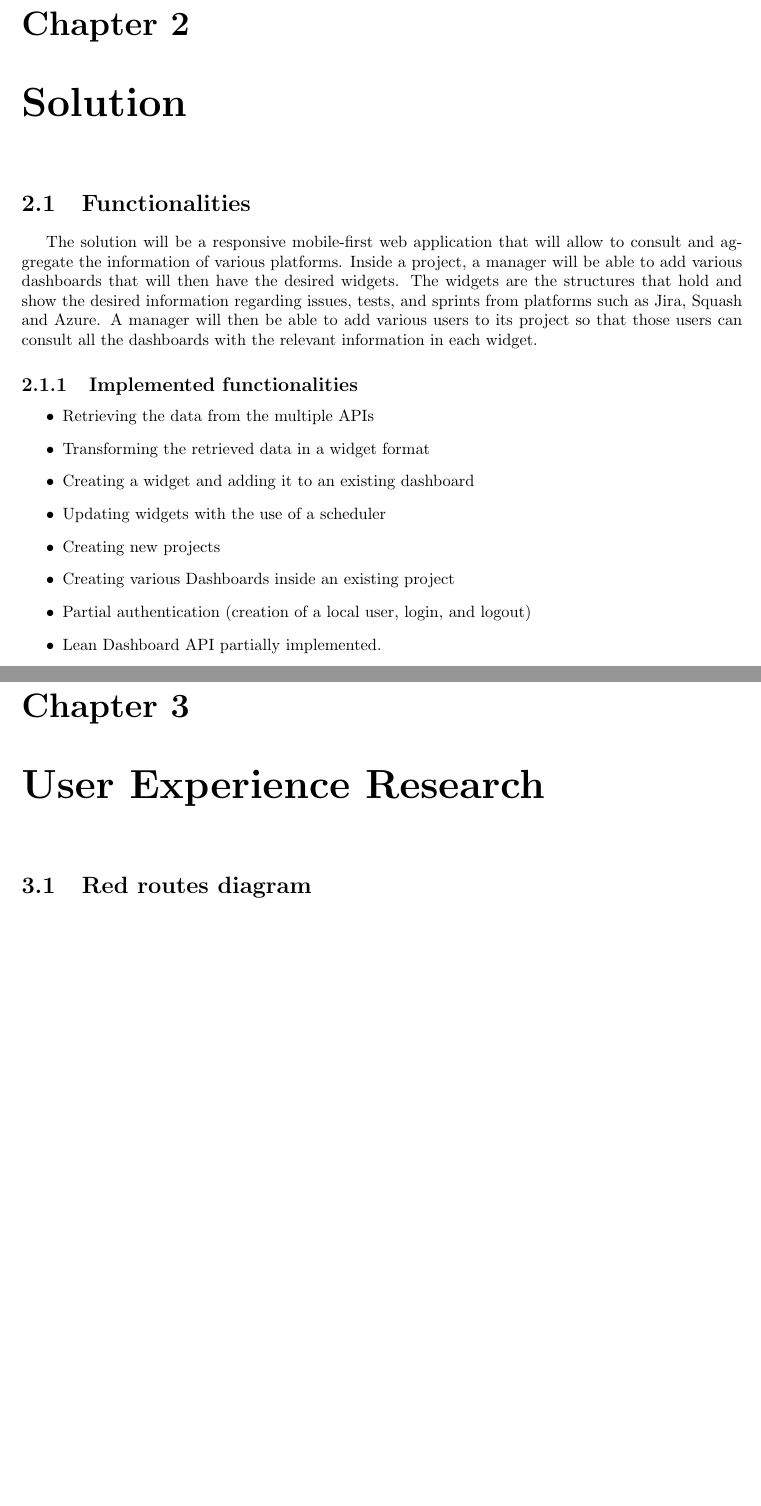
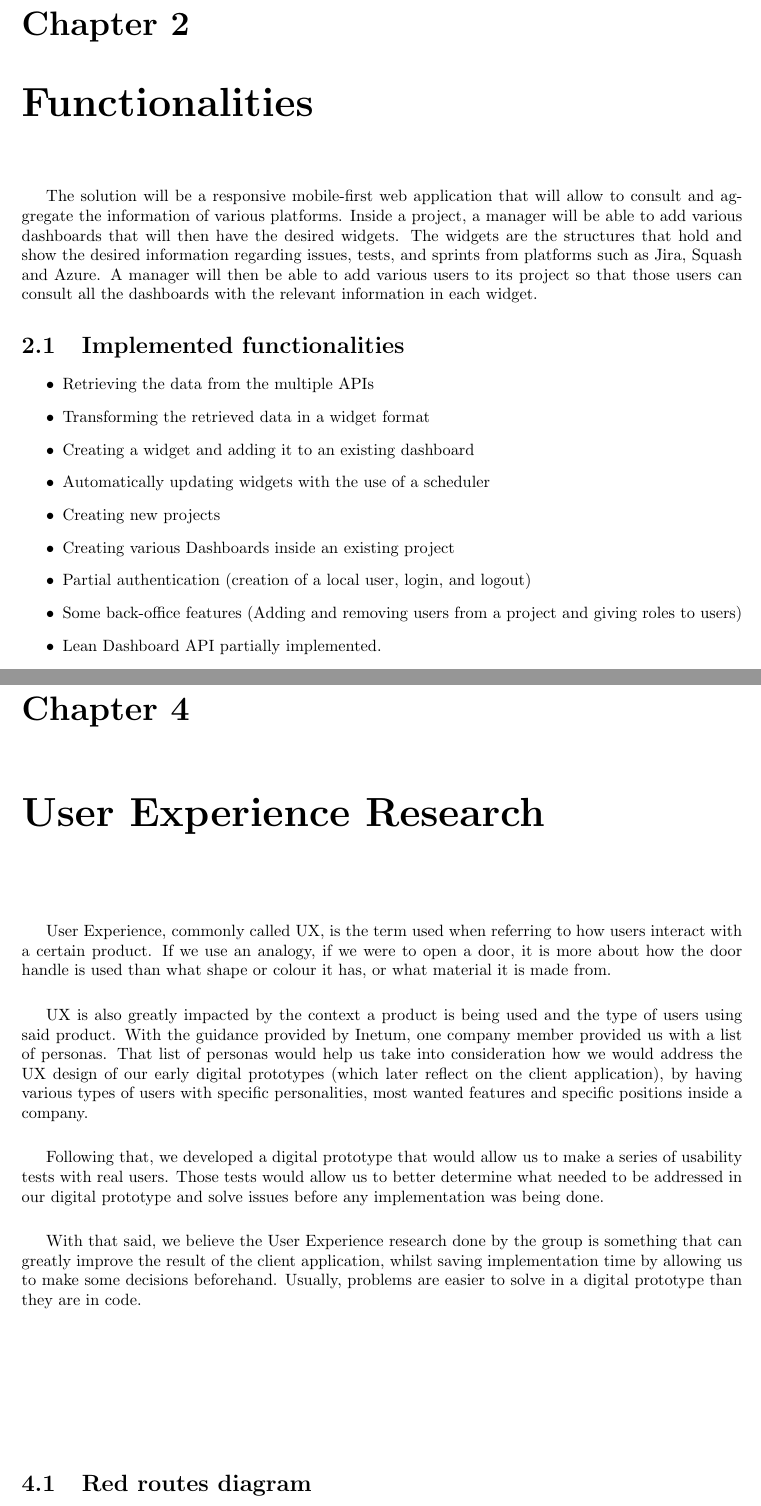
Before and after one commit to zepedros/lean-dashboard, a LaTeX document (docs/initial-report/main.tex): two parts of pages 4 and 8 of 12 before the commit and two parts of pages 5 and 10 of 15 after it, joined at a grey line, cut so that both start at the same text, the shorter picture padded with empty space. Compiled offline with pdfLaTeX.

Commit message:
added ux intro. small structure changes

```diff
--- a/docs/initial-report/main.tex
+++ b/docs/initial-report/main.tex
@@ -63,26 +68,26 @@ The information being displayed will show the team what needs to be addressed in
 \section{Report Organization}
 In this report, we will explain the early drafts of the implemented solution to the problem at hands, as well as provide a more in-depth analysis of the architecture and technology choices.
 
-\chapter{Solution}
+\chapter{Functionalities}
 
-\section{Functionalities}
 The solution will be a responsive mobile-first web application that will allow to consult and aggregate the information of various platforms. Inside a project, a manager will be able to add various dashboards that will then have the desired widgets. The widgets are the structures that hold and show the desired information regarding issues, tests, and sprints from platforms such as Jira, Squash and Azure. A manager will then be able to add various users to its project so that those users can consult all the dashboards with the relevant information in each widget.
-\subsection{Implemented functionalities}
+\section{Implemented functionalities}
 \begin{itemize}
     \item Retrieving the data from the multiple APIs
     \item Transforming the retrieved data in a widget format
     \item Creating a widget and adding it to an existing dashboard
-    \item Updating widgets with the use of a scheduler
+    \item Automatically updating widgets with the use of a scheduler
     \item Creating new projects
     \item Creating various Dashboards inside an existing project
     \item Partial authentication (creation of a local user, login, and logout)
+    \item Some back-office features (Adding and removing users from a project and giving roles to users)
     \item Lean Dashboard API partially implemented.
     \item RBAC roles and permission
     \item Setting the credentials for all the platforms
 \end{itemize}
 
 \newpage
-\subsection{Research and planning}
+\section{Research and planning}
 \begin{itemize}
     \item Digital prototype of the front end
     \item Red routes diagram
@@ -145,6 +150,13 @@ To better facilitate the getting and storage of information, we divided each obj
 *Nesta secção iríamos explicar a utilização do módulo Authization, bem como as capacidades de gestão de backoffice a ser utilizadas e o controlo de acessos*
 
 \chapter{User Experience Research}
+User Experience, commonly called UX, is the term used when referring to how users interact with a certain product. If we use an analogy, if we were to open a door, it is more about how the door handle is used than what shape or colour it has, or what material it is made from.
+
+UX is also greatly impacted by the context a product is being used and the type of users using said product. With the guidance provided by Inetum, one company member provided us with a list of personas. That list of personas would help us take into consideration how we would address the UX design of our early digital prototypes (which later reflect on the client application), by having various types of users with specific personalities, most wanted features and specific positions inside a company.
+
+Following that, we developed a digital prototype that would allow us to make a series of usability tests with real users. Those tests would allow us to better determine what needed to be addressed in our digital prototype and solve issues before any implementation was being done.
+
+With that said, we believe the User Experience research done by the group is something that can greatly improve the result of the client application, whilst saving implementation time by allowing us to make some decisions beforehand. Usually, problems are easier to solve in a digital prototype than they are in code.
 
 \section{Red routes diagram}
 Red Routes are a technique of User experience research that consists of a matrix that helps to prioritise our content and functionality based on usefulness to most users. With that, we can establish with functionalities need to be addressed first and be given more attention, regarding the number of users and the number of times a certain functionality is used.
```
Also changed, not shown: docs/initial-report/main.tex (15 more changed lines).
